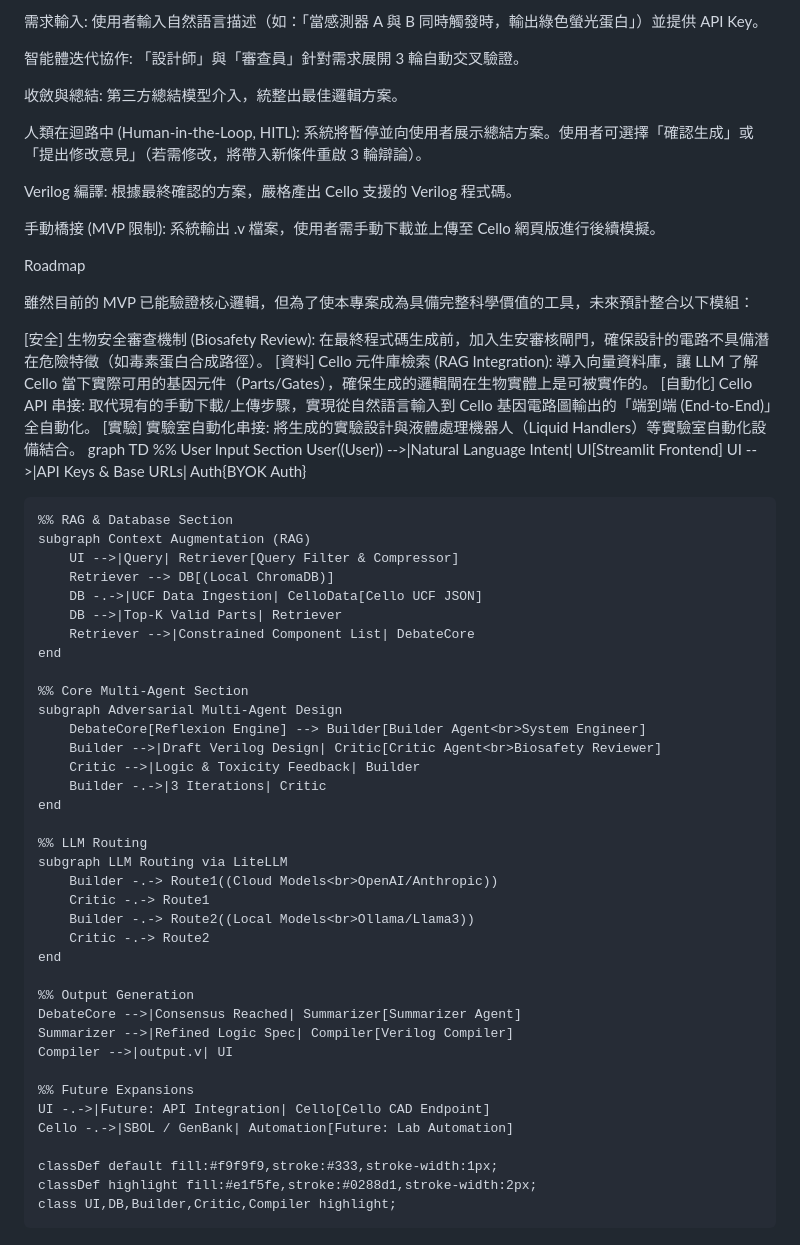
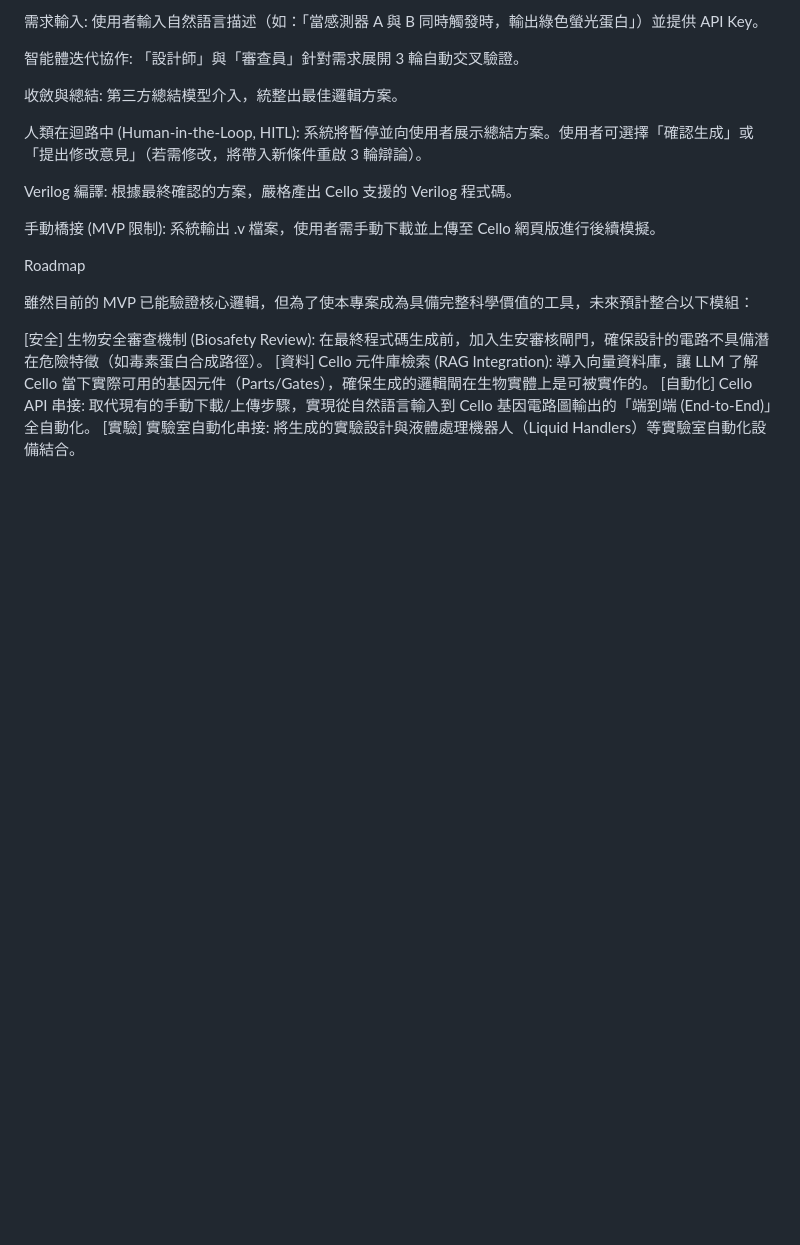
Before and after one commit to yehray1230/LLM-Cello-BioDrive-An-Automated-Genetic-Circuit-Design-Verification-Framework, a Markdown page: README.md, the part around the change. Drawn GitHub-style; blank space fills up the shorter version.

```diff
--- a/README.md
+++ b/README.md
@@ -36,45 +36,3 @@ Roadmap
 [資料] Cello 元件庫檢索 (RAG Integration): 導入向量資料庫，讓 LLM 了解 Cello 當下實際可用的基因元件（Parts/Gates），確保生成的邏輯閘在生物實體上是可被實作的。
 [自動化] Cello API 串接: 取代現有的手動下載/上傳步驟，實現從自然語言輸入到 Cello 基因電路圖輸出的「端到端 (End-to-End)」全自動化。
 [實驗] 實驗室自動化串接: 將生成的實驗設計與液體處理機器人（Liquid Handlers）等實驗室自動化設備結合。
-graph TD
-    %% User Input Section
-    User((User)) -->|Natural Language Intent| UI[Streamlit Frontend]
-    UI -->|API Keys & Base URLs| Auth{BYOK Auth}
-
-    %% RAG & Database Section
-    subgraph Context Augmentation (RAG)
-        UI -->|Query| Retriever[Query Filter & Compressor]
-        Retriever --> DB[(Local ChromaDB)]
-        DB -.->|UCF Data Ingestion| CelloData[Cello UCF JSON]
-        DB -->|Top-K Valid Parts| Retriever
-        Retriever -->|Constrained Component List| DebateCore
-    end
-
-    %% Core Multi-Agent Section
-    subgraph Adversarial Multi-Agent Design
-        DebateCore[Reflexion Engine] --> Builder[Builder Agent<br>System Engineer]
-        Builder -->|Draft Verilog Design| Critic[Critic Agent<br>Biosafety Reviewer]
-        Critic -->|Logic & Toxicity Feedback| Builder
-        Builder -.->|3 Iterations| Critic
-    end
-
-    %% LLM Routing
-    subgraph LLM Routing via LiteLLM
-        Builder -.-> Route1((Cloud Models<br>OpenAI/Anthropic))
-        Critic -.-> Route1
-        Builder -.-> Route2((Local Models<br>Ollama/Llama3))
-        Critic -.-> Route2
-    end
-
-    %% Output Generation
-    DebateCore -->|Consensus Reached| Summarizer[Summarizer Agent]
-    Summarizer -->|Refined Logic Spec| Compiler[Verilog Compiler]
-    Compiler -->|output.v| UI
-
-    %% Future Expansions
-    UI -.->|Future: API Integration| Cello[Cello CAD Endpoint]
-    Cello -.->|SBOL / GenBank| Automation[Future: Lab Automation]
-
-    classDef default fill:#f9f9f9,stroke:#333,stroke-width:1px;
-    classDef highlight fill:#e1f5fe,stroke:#0288d1,stroke-width:2px;
-    class UI,DB,Builder,Critic,Compiler highlight;
```
